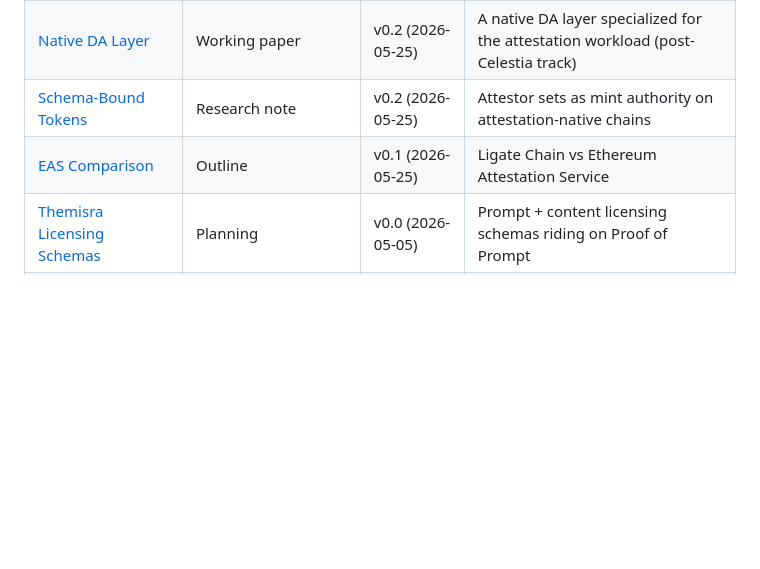
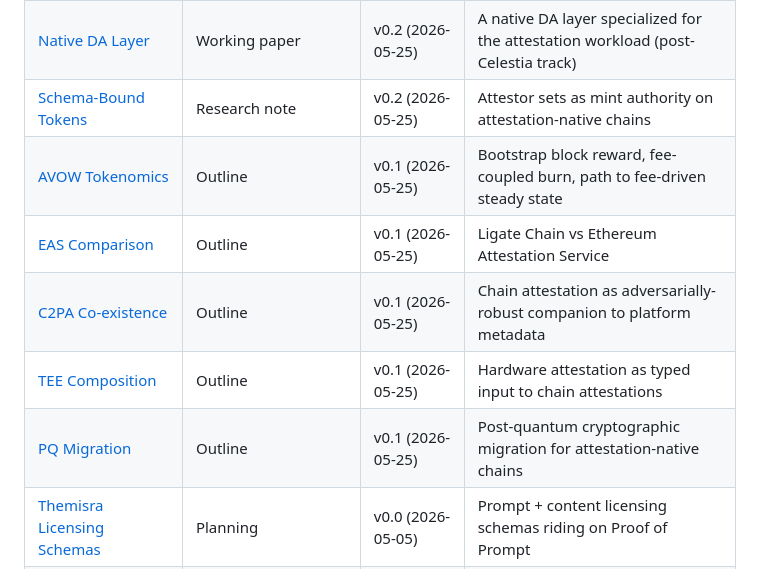
Before and after one commit to ligate-io/ligate-research, a Markdown page: README.md, the part around the change. Drawn GitHub-style; blank space fills up the shorter version.

Commit message:
readme: add tokenomics + c2pa + tee + pq outline rows (#144)

```diff
--- a/README.md
+++ b/README.md
@@ -31,7 +31,11 @@ This repository is the upstream of the technical claims our marketing surface (l
 | [Time-Locked Attestations](papers/time-locked-attestations/) | Working paper | v0.2 (2026-05-25) | Commit-reveal as a runtime primitive |
 | [Native DA Layer](papers/native-da/) | Working paper | v0.2 (2026-05-25) | A native DA layer specialized for the attestation workload (post-Celestia track) |
 | [Schema-Bound Tokens](papers/schema-bound-tokens/) | Research note | v0.2 (2026-05-25) | Attestor sets as mint authority on attestation-native chains |
+| [AVOW Tokenomics](papers/tokenomics/) | Outline | v0.1 (2026-05-25) | Bootstrap block reward, fee-coupled burn, path to fee-driven steady state |
 | [EAS Comparison](papers/eas-comparison/) | Outline | v0.1 (2026-05-25) | Ligate Chain vs Ethereum Attestation Service |
+| [C2PA Co-existence](papers/c2pa-composition/) | Outline | v0.1 (2026-05-25) | Chain attestation as adversarially-robust companion to platform metadata |
+| [TEE Composition](papers/tee-composition/) | Outline | v0.1 (2026-05-25) | Hardware attestation as typed input to chain attestations |
+| [PQ Migration](papers/pq-migration/) | Outline | v0.1 (2026-05-25) | Post-quantum cryptographic migration for attestation-native chains |
 | [Themisra Licensing Schemas](papers/themisra-licensing-schemas/) | Planning | v0.0 (2026-05-05) | Prompt + content licensing schemas riding on Proof of Prompt |
 | [Verifiable Content Provenance](papers/verifiable-content-provenance/) | Planning | v0.0 (2026-05-05) | Detection, embedding, and watermarking for the Ligate receipt layer |
 
```
